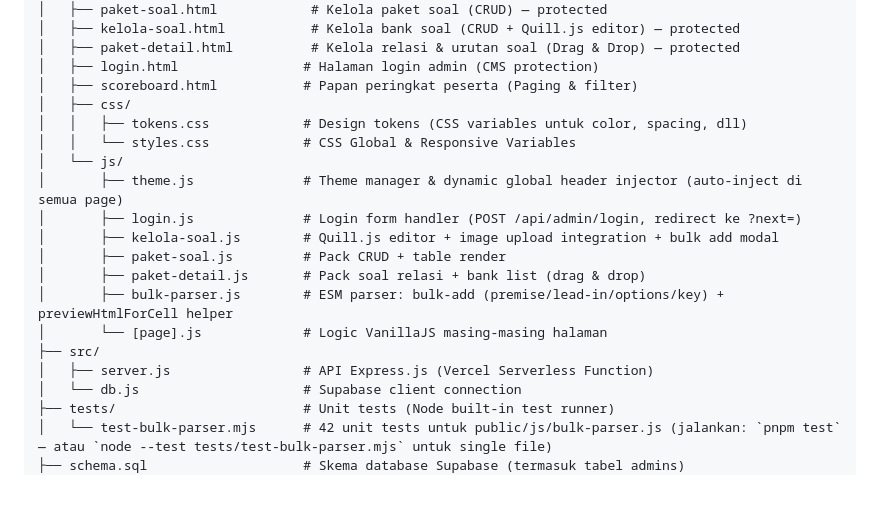
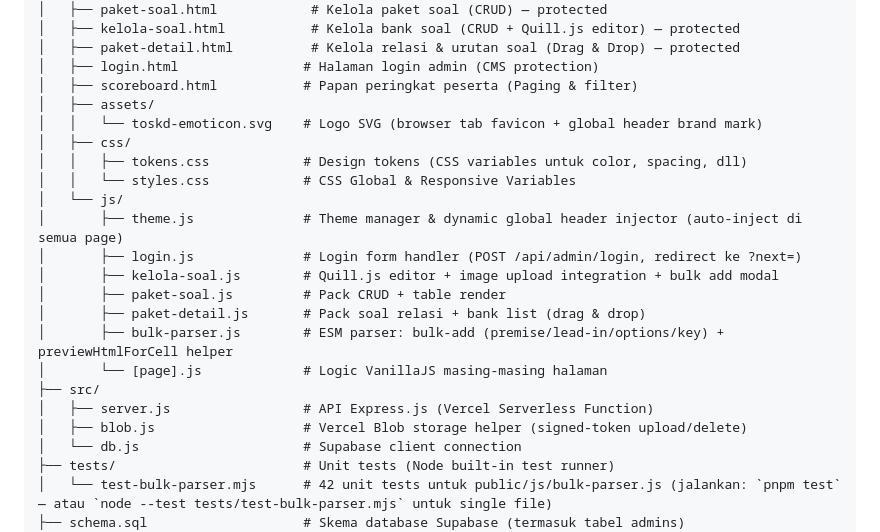
Before and after one commit to anwareset/toskd, a Markdown page: README.md, the part around the change. Rendered like a GitHub page; blank space fills up the shorter version.

Commit message:
docs(readme): add public/assets/ and src/blob.js to Struktur File Utama
Reflect newly-added folder (public/assets/ + toskd-emoticon.svg) and
src/blob.js (Vercel Blob storage helper that landed earlier in this
branch) into the ASCII structure tree inside the "Struktur File Utama"
section. No code change.

```diff
--- a/README.md
+++ b/README.md
@@ -55,6 +55,8 @@ toskd/
 │   ├── paket-detail.html          # Kelola relasi & urutan soal (Drag & Drop) — protected
 │   ├── login.html                # Halaman login admin (CMS protection)
 │   ├── scoreboard.html           # Papan peringkat peserta (Paging & filter)
+│   ├── assets/
+│   │   └── toskd-emoticon.svg    # Logo SVG (browser tab favicon + global header brand mark)
 │   ├── css/
 │   │   ├── tokens.css            # Design tokens (CSS variables untuk color, spacing, dll)
 │   │   └── styles.css            # CSS Global & Responsive Variables
@@ -68,6 +70,7 @@ toskd/
 │       └── [page].js             # Logic VanillaJS masing-masing halaman
 ├── src/
 │   ├── server.js                 # API Express.js (Vercel Serverless Function)
+│   ├── blob.js                   # Vercel Blob storage helper (signed-token upload/delete)
 │   └── db.js                     # Supabase client connection
 ├── tests/                        # Unit tests (Node built-in test runner)
 │   └── test-bulk-parser.mjs      # 42 unit tests untuk public/js/bulk-parser.js (jalankan: `pnpm test` — atau `node --test tests/test-bulk-parser.mjs` untuk single file)
```
